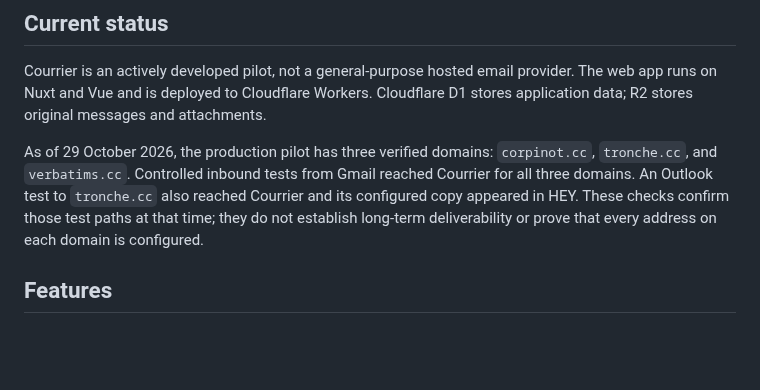
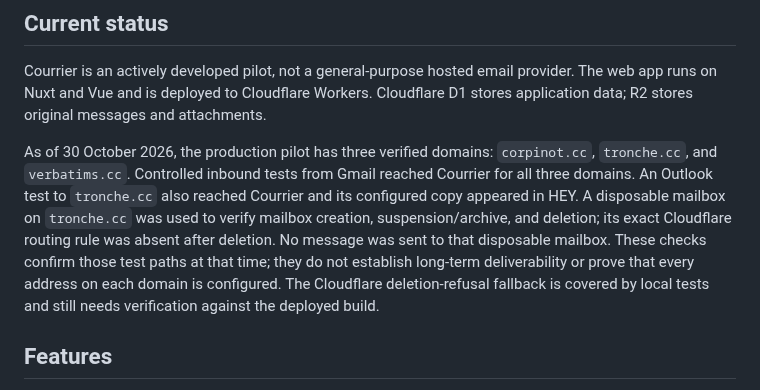
Before and after one commit to rootasjey/courrier, a Markdown page: README.md, the part around the change. Rendered like a GitHub page; blank space fills up the shorter version.

Commit message:
docs(plan): update onboarding verification status

```diff
--- a/README.md
+++ b/README.md
@@ -6,7 +6,7 @@ Courrier is a personal, multi-domain email workspace. It receives mail for expli
 
 Courrier is an actively developed pilot, not a general-purpose hosted email provider. The web app runs on Nuxt and Vue and is deployed to Cloudflare Workers. Cloudflare D1 stores application data; R2 stores original messages and attachments.
 
-As of 29 October 2026, the production pilot has three verified domains: `corpinot.cc`, `tronche.cc`, and `verbatims.cc`. Controlled inbound tests from Gmail reached Courrier for all three domains. An Outlook test to `tronche.cc` also reached Courrier and its configured copy appeared in HEY. These checks confirm those test paths at that time; they do not establish long-term deliverability or prove that every address on each domain is configured.
+As of 30 October 2026, the production pilot has three verified domains: `corpinot.cc`, `tronche.cc`, and `verbatims.cc`. Controlled inbound tests from Gmail reached Courrier for all three domains. An Outlook test to `tronche.cc` also reached Courrier and its configured copy appeared in HEY. A disposable mailbox on `tronche.cc` was used to verify mailbox creation, suspension/archive, and deletion; its exact Cloudflare routing rule was absent after deletion. No message was sent to that disposable mailbox. These checks confirm those test paths at that time; they do not establish long-term deliverability or prove that every address on each domain is configured. The Cloudflare deletion-refusal fallback is covered by local tests and still needs verification against the deployed build.
 
 ## Features
 
```
Also changed, not shown: PLAN.md (+4 -3 lines).
